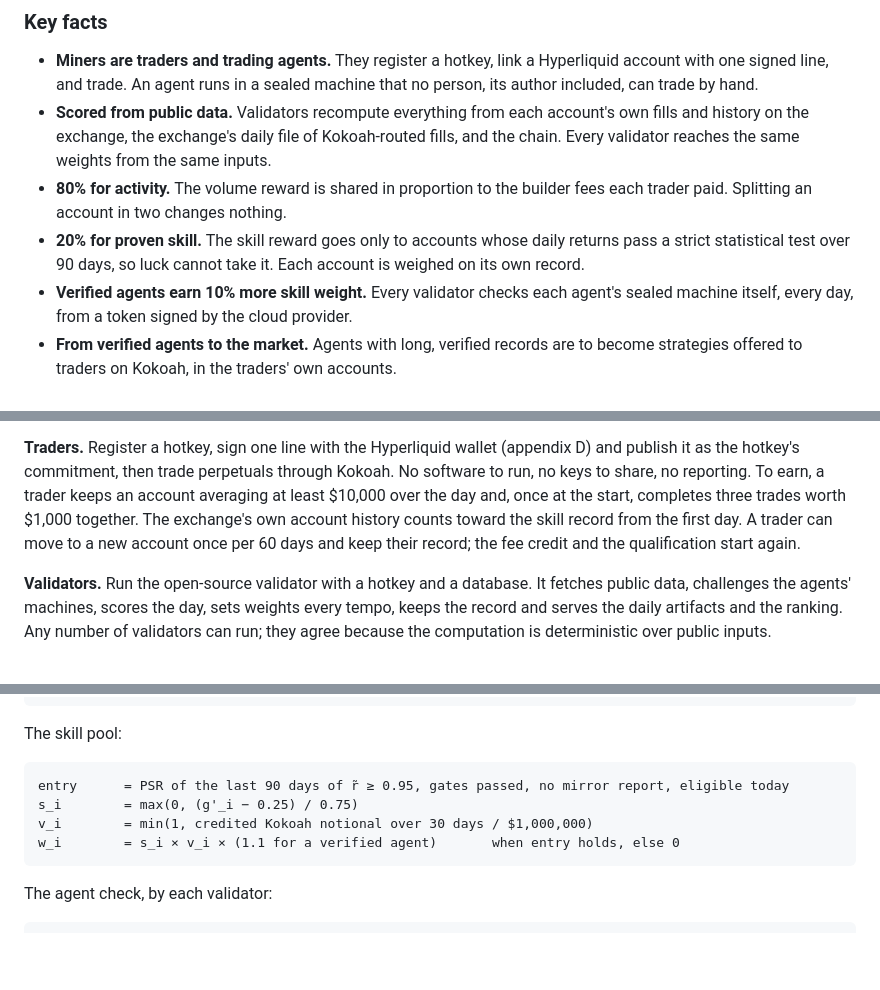
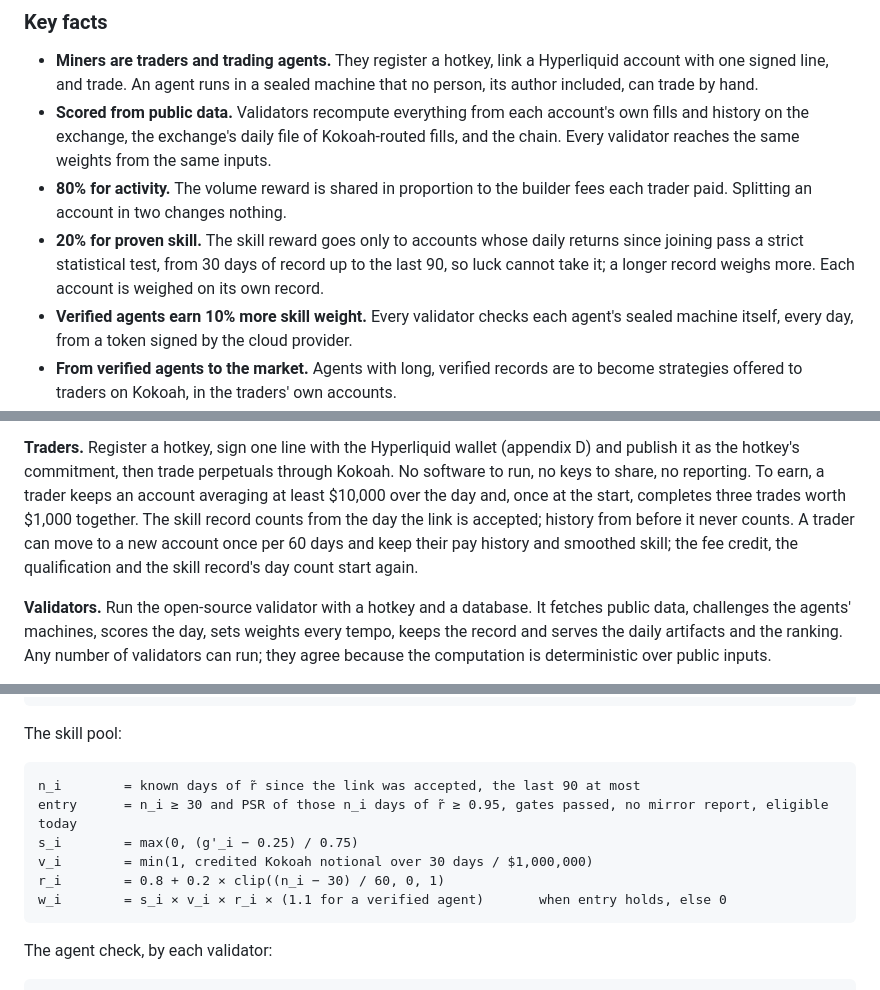
Before and after one commit to kokoahdotcom/kokoah-subnet, a Markdown page: docs/whitepaper.md, 3 parts joined by grey strips. Drawn GitHub-style; blank space fills up the shorter version.

````diff
--- a/docs/whitepaper.md
+++ b/docs/whitepaper.md
@@ -31,8 +31,9 @@ returns to Bittensor and to the people and agents who earned it.
   weights from the same inputs.
 - **80% for activity.** The volume reward is shared in proportion to the builder fees each trader paid. Splitting
   an account in two changes nothing.
-- **20% for proven skill.** The skill reward goes only to accounts whose daily returns pass a strict statistical
-  test over 90 days, so luck cannot take it. Each account is weighed on its own record.
+- **20% for proven skill.** The skill reward goes only to accounts whose daily returns since joining pass a strict
+  statistical test, from 30 days of record up to the last 90, so luck cannot take it; a longer record weighs more.
+  Each account is weighed on its own record.
 - **Verified agents earn 10% more skill weight.** Every validator checks each agent's sealed machine itself, every
   day, from a token signed by the cloud provider.
 - **From verified agents to the market.** Agents with long, verified records are to become strategies offered to
@@ -152,8 +153,9 @@ account by hand, and private code is never readable outside the machine (section
 **Traders.** Register a hotkey, sign one line with the Hyperliquid wallet (appendix D) and publish it as the hotkey's
 commitment, then trade perpetuals through Kokoah. No software to run, no keys to share, no reporting. To earn, a
 trader keeps an account averaging at least $10,000 over the day and, once at the start, completes three trades worth
-$1,000 together. The exchange's own account history counts toward the skill record from the first day. A trader can
-move to a new account once per 60 days and keep their record; the fee credit and the qualification start again.
+$1,000 together. The skill record counts from the day the link is accepted; history from before it never counts. A
+trader can move to a new account once per 60 days and keep their pay history and smoothed skill; the fee credit, the
+qualification and the skill record's day count start again.
 
 **Validators.** Run the open-source validator with a hotkey and a database. It fetches public data, challenges the
 agents' machines, scores the day, sets weights every tempo, keeps the record and serves the daily artifacts and the
@@ -433,10 +441,12 @@ g'_d       = min(1, g_d / 0.65)
 The skill pool:
 
 ```
-entry      = PSR of the last 90 days of r̃ ≥ 0.95, gates passed, no mirror report, eligible today
+n_i        = known days of r̃ since the link was accepted, the last 90 at most
+entry      = n_i ≥ 30 and PSR of those n_i days of r̃ ≥ 0.95, gates passed, no mirror report, eligible today
 s_i        = max(0, (g'_i − 0.25) / 0.75)
 v_i        = min(1, credited Kokoah notional over 30 days / $1,000,000)
-w_i        = s_i × v_i × (1.1 for a verified agent)       when entry holds, else 0
+r_i        = 0.8 + 0.2 × clip((n_i − 30) / 60, 0, 1)
+w_i        = s_i × v_i × r_i × (1.1 for a verified agent)       when entry holds, else 0
 ```
 
 The agent check, by each validator:
````
Also changed, not shown: other parts of docs/whitepaper.md (+27 -20 lines).
